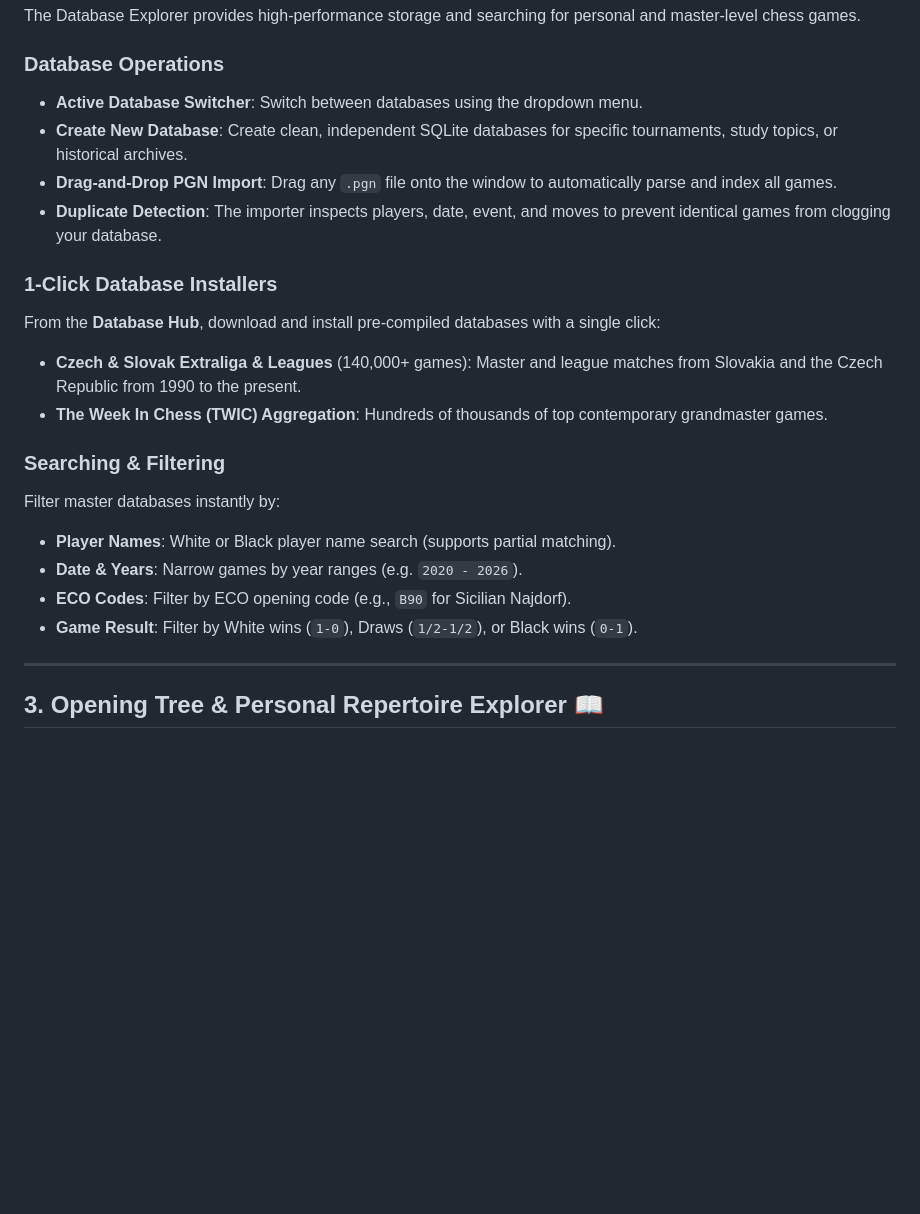
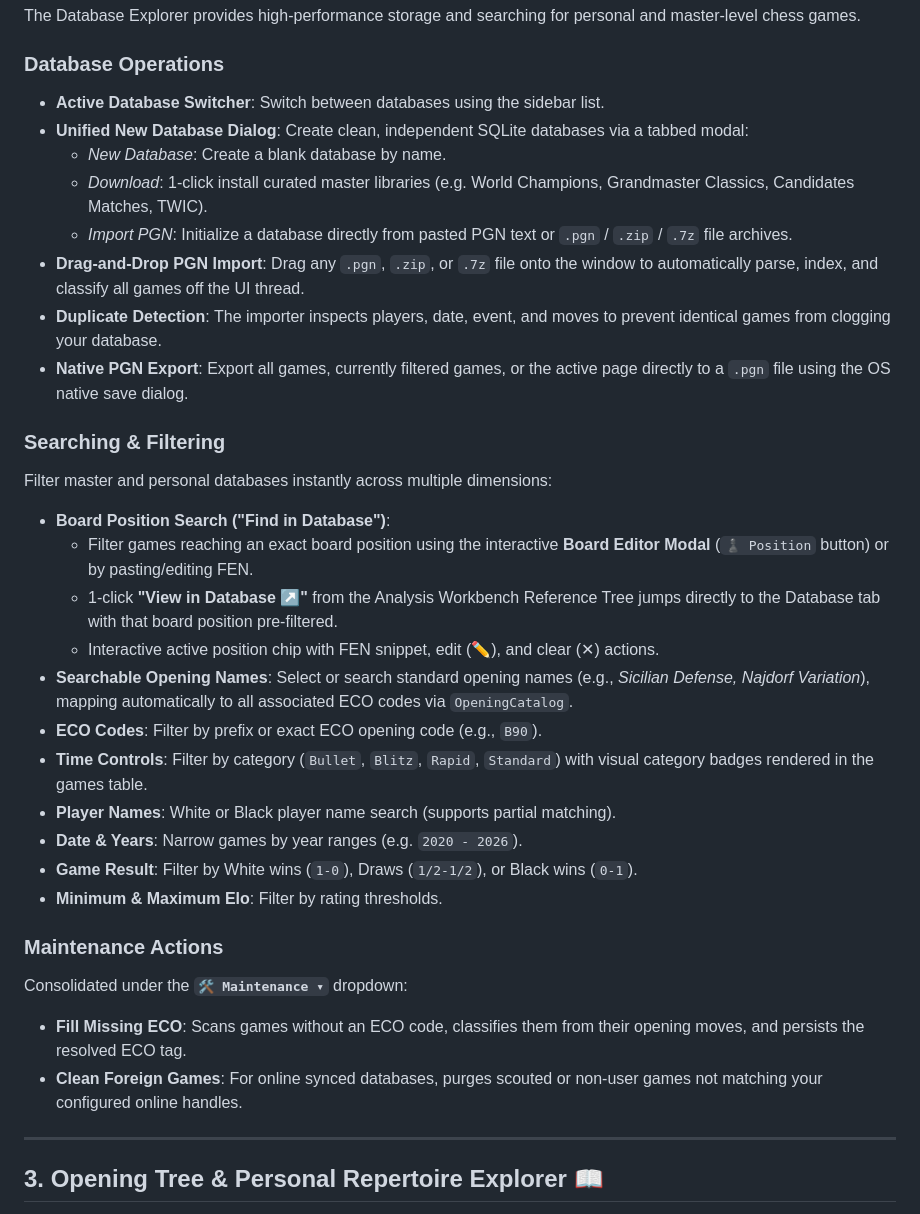
Before and after one commit to duckarp/Caissalytics, a Markdown page: docs/FEATURES.md, the part around the change. Drawn GitHub-style; blank space fills up the shorter version.

```diff
--- a/docs/FEATURES.md
+++ b/docs/FEATURES.md
@@ -42,22 +42,33 @@ The Analysis Workbench is your central station for exploring positions, preparin
 The Database Explorer provides high-performance storage and searching for personal and master-level chess games.
 
 ### Database Operations
-- **Active Database Switcher**: Switch between databases using the dropdown menu.
-- **Create New Database**: Create clean, independent SQLite databases for specific tournaments, study topics, or historical archives.
-- **Drag-and-Drop PGN Import**: Drag any `.pgn` file onto the window to automatically parse and index all games.
+- **Active Database Switcher**: Switch between databases using the sidebar list.
+- **Unified New Database Dialog**: Create clean, independent SQLite databases via a tabbed modal:
+  - *New Database*: Create a blank database by name.
+  - *Download*: 1-click install curated master libraries (e.g. World Champions, Grandmaster Classics, Candidates Matches, TWIC).
+  - *Import PGN*: Initialize a database directly from pasted PGN text or `.pgn` / `.zip` / `.7z` file archives.
+- **Drag-and-Drop PGN Import**: Drag any `.pgn`, `.zip`, or `.7z` file onto the window to automatically parse, index, and classify all games off the UI thread.
 - **Duplicate Detection**: The importer inspects players, date, event, and moves to prevent identical games from clogging your database.
-
-### 1-Click Database Installers
-From the **Database Hub**, download and install pre-compiled databases with a single click:
-- **Czech & Slovak Extraliga & Leagues** (140,000+ games): Master and league matches from Slovakia and the Czech Republic from 1990 to the present.
-- **The Week In Chess (TWIC) Aggregation**: Hundreds of thousands of top contemporary grandmaster games.
+- **Native PGN Export**: Export all games, currently filtered games, or the active page directly to a `.pgn` file using the OS native save dialog.
 
 ### Searching & Filtering
-Filter master databases instantly by:
+Filter master and personal databases instantly across multiple dimensions:
+- **Board Position Search ("Find in Database")**:
+  - Filter games reaching an exact board position using the interactive **Board Editor Modal** (`♟️ Position` button) or by pasting/editing FEN.
+  - 1-click **"View in Database ↗"** from the Analysis Workbench Reference Tree jumps directly to the Database tab with that board position pre-filtered.
+  - Interactive active position chip with FEN snippet, edit (✏️), and clear (✕) actions.
+- **Searchable Opening Names**: Select or search standard opening names (e.g., *Sicilian Defense, Najdorf Variation*), mapping automatically to all associated ECO codes via `OpeningCatalog`.
+- **ECO Codes**: Filter by prefix or exact ECO opening code (e.g., `B90`).
+- **Time Controls**: Filter by category (`Bullet`, `Blitz`, `Rapid`, `Standard`) with visual category badges rendered in the games table.
 - **Player Names**: White or Black player name search (supports partial matching).
 - **Date & Years**: Narrow games by year ranges (e.g. `2020 - 2026`).
-- **ECO Codes**: Filter by ECO opening code (e.g., `B90` for Sicilian Najdorf).
 - **Game Result**: Filter by White wins (`1-0`), Draws (`1/2-1/2`), or Black wins (`0-1`).
+- **Minimum & Maximum Elo**: Filter by rating thresholds.
+
+### Maintenance Actions
+Consolidated under the **`🛠️ Maintenance ▾`** dropdown:
+- **Fill Missing ECO**: Scans games without an ECO code, classifies them from their opening moves, and persists the resolved ECO tag.
+- **Clean Foreign Games**: For online synced databases, purges scouted or non-user games not matching your configured online handles.
 
 ---
 
```
Also changed, not shown: README.md (+4 -4 lines), docs/ARCHITECTURE.md (+19 -16 lines).
